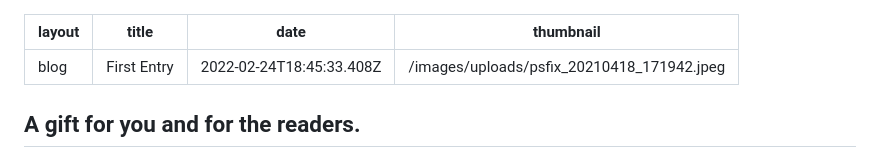
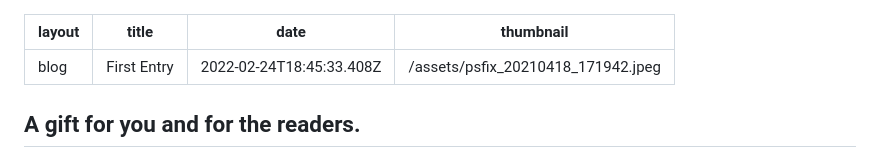
Before and after one commit to gabrielmoris/germanized-chinese-in-swizerland, a Markdown page: content/blog/2022-02-24-first-entry.md, the part around the change. GitHub-like rendering.

Commit message:
Update Blog “2022-02-24-first-entry”

```diff
--- a/content/blog/2022-02-24-first-entry.md
+++ b/content/blog/2022-02-24-first-entry.md
@@ -2,7 +2,7 @@
 layout: blog
 title: First Entry
 date: 2022-02-24T18:45:33.408Z
-thumbnail: /images/uploads/psfix_20210418_171942.jpeg
+thumbnail: /assets/psfix_20210418_171942.jpeg
 ---
 ## A gift for you and for the readers.
 
```
Also changed, not shown: static/assets/psfix_20210418_171942.jpeg (added).
